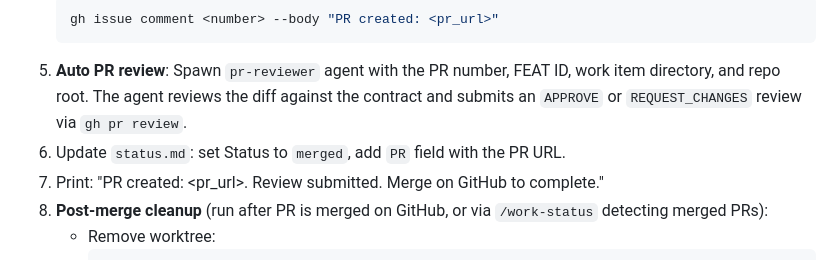
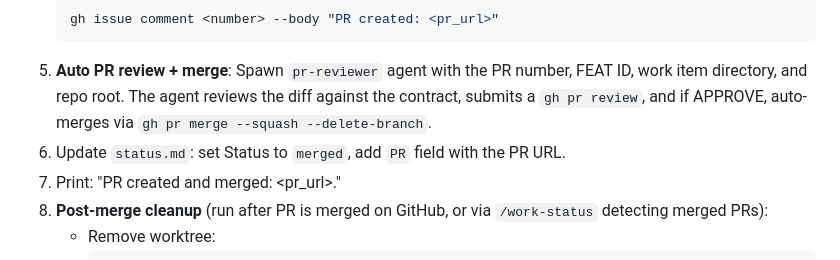
Before and after one commit to aanna0701/claude-useful-instructions, a Markdown page: commands/work-review.md, the part around the change. Drawn GitHub-style.

````diff
--- a/commands/work-review.md
+++ b/commands/work-review.md
@@ -111,9 +111,9 @@ Update `status.md`:
    ```bash
    gh issue comment <number> --body "PR created: <pr_url>"
    ```
-5. **Auto PR review**: Spawn `pr-reviewer` agent with the PR number, FEAT ID, work item directory, and repo root. The agent reviews the diff against the contract and submits an `APPROVE` or `REQUEST_CHANGES` review via `gh pr review`.
+5. **Auto PR review + merge**: Spawn `pr-reviewer` agent with the PR number, FEAT ID, work item directory, and repo root. The agent reviews the diff against the contract, submits a `gh pr review`, and if APPROVE, auto-merges via `gh pr merge --squash --delete-branch`.
 6. Update `status.md`: set Status to `merged`, add `PR` field with the PR URL.
-7. Print: "PR created: <pr_url>. Review submitted. Merge on GitHub to complete."
+7. Print: "PR created and merged: <pr_url>."
 8. **Post-merge cleanup** (run after PR is merged on GitHub, or via `/work-status` detecting merged PRs):
    - Remove worktree:
      ```bash
````
Also changed, not shown: agents/pr-reviewer.md (+9 -1 lines).
